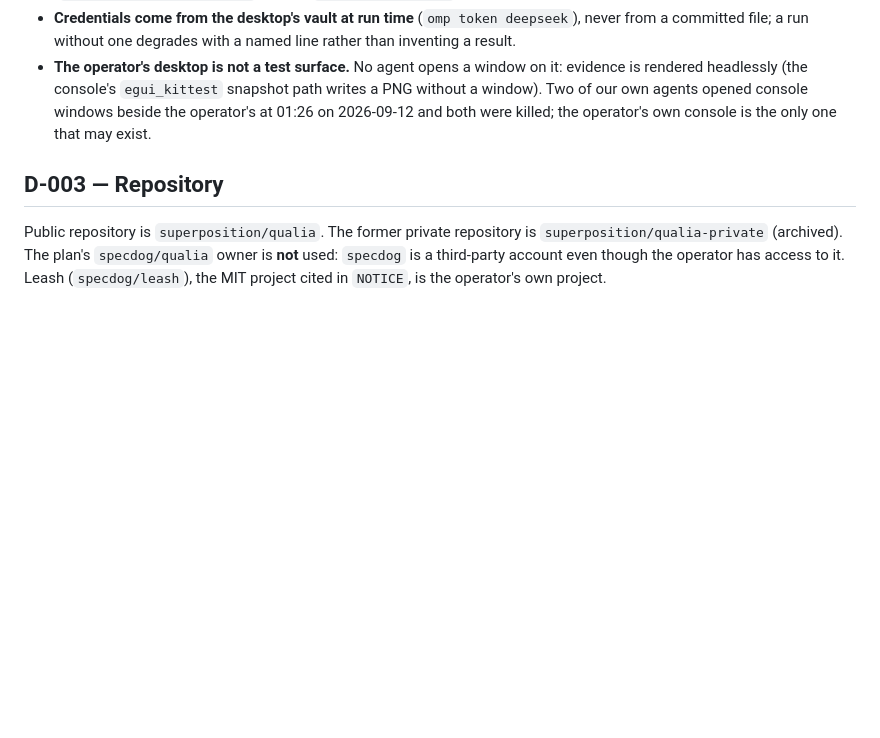
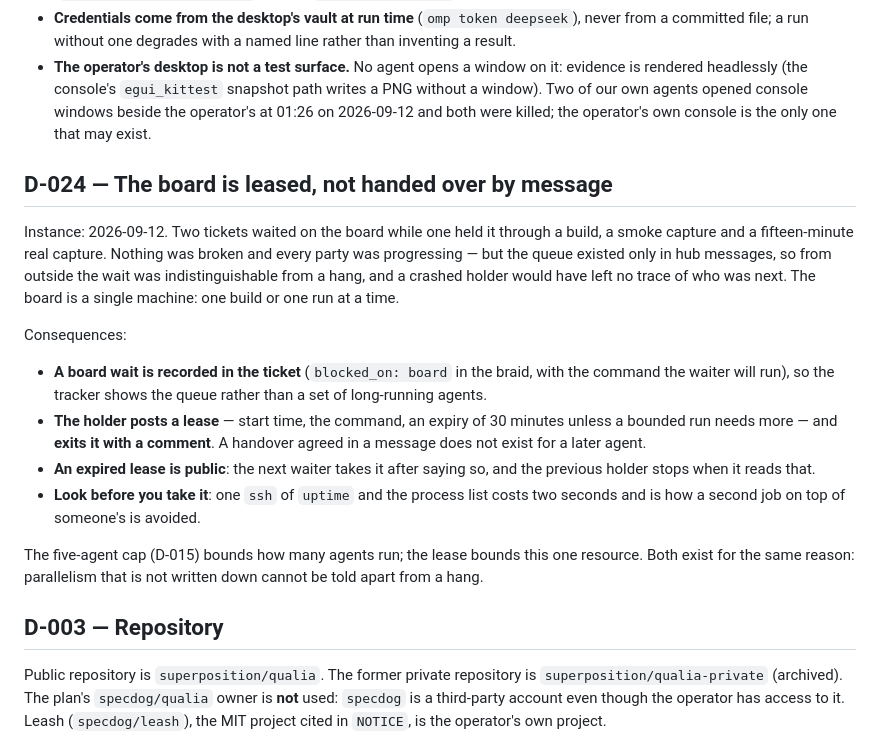
Before and after one commit to superposition/qualia, a Markdown page: docs/decisions.md, the part around the change. GitHub-like rendering; blank space fills up the shorter version.

Commit message:
docs: the board is a leased resource, recorded in the tracker (D-024)

```diff
--- a/docs/decisions.md
+++ b/docs/decisions.md
@@ -599,6 +599,29 @@ Consequences:
   operator's own console is the only one that may exist.
 
 
+## D-024 — The board is leased, not handed over by message
+
+Instance: 2026-09-12. Two tickets waited on the board while one held it through a build, a smoke capture
+and a fifteen-minute real capture. Nothing was broken and every party was progressing — but the queue
+existed only in hub messages, so from outside the wait was indistinguishable from a hang, and a crashed
+holder would have left no trace of who was next. The board is a single machine: one build or one run at
+a time.
+
+Consequences:
+
+- **A board wait is recorded in the ticket** (`blocked_on: board` in the braid, with the command the
+  waiter will run), so the tracker shows the queue rather than a set of long-running agents.
+- **The holder posts a lease** — start time, the command, an expiry of 30 minutes unless a bounded run
+  needs more — and **exits it with a comment**. A handover agreed in a message does not exist for a
+  later agent.
+- **An expired lease is public**: the next waiter takes it after saying so, and the previous holder
+  stops when it reads that.
+- **Look before you take it**: one `ssh` of `uptime` and the process list costs two seconds and is how
+  a second job on top of someone's is avoided.
+
+The five-agent cap (D-015) bounds how many agents run; the lease bounds this one resource. Both exist
+for the same reason: parallelism that is not written down cannot be told apart from a hang.
+
 ## D-003 — Repository
 
 
```
Also changed, not shown: docs/agents.md (+19 -0 lines).
